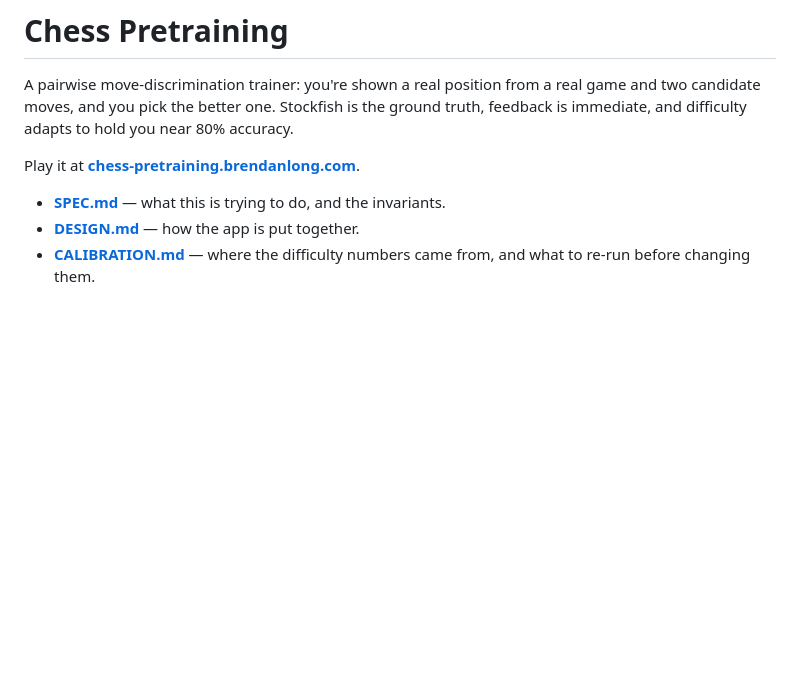
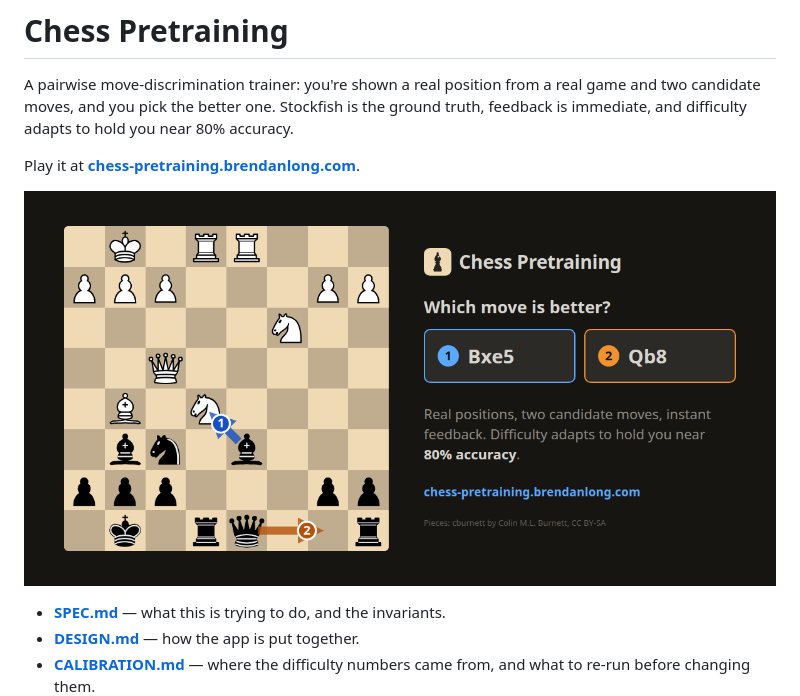
Before and after one commit to brendanlong/chess-pretraining-for-humans, a Markdown page: README.md, the part around the change. Drawn GitHub-style; blank space fills up the shorter version.

Commit message:
Show the social card at the top of the README
Co-Authored-By: Claude <noreply@anthropic.com>

```diff
--- a/README.md
+++ b/README.md
@@ -6,6 +6,8 @@ is the ground truth, feedback is immediate, and difficulty adapts to hold
 you near 80% accuracy.
 
 Play it at **[chess-pretraining.brendanlong.com](https://chess-pretraining.brendanlong.com/)**.
+
+![A chess position with two candidate moves drawn as arrows on the board, beside the question "Which move is better?" and the two choices, Bxe5 and Qb8.](web/social-preview.png)
 
 - **[SPEC.md](SPEC.md)** — what this is trying to do, and the invariants.
 - **[DESIGN.md](DESIGN.md)** — how the app is put together.
```
